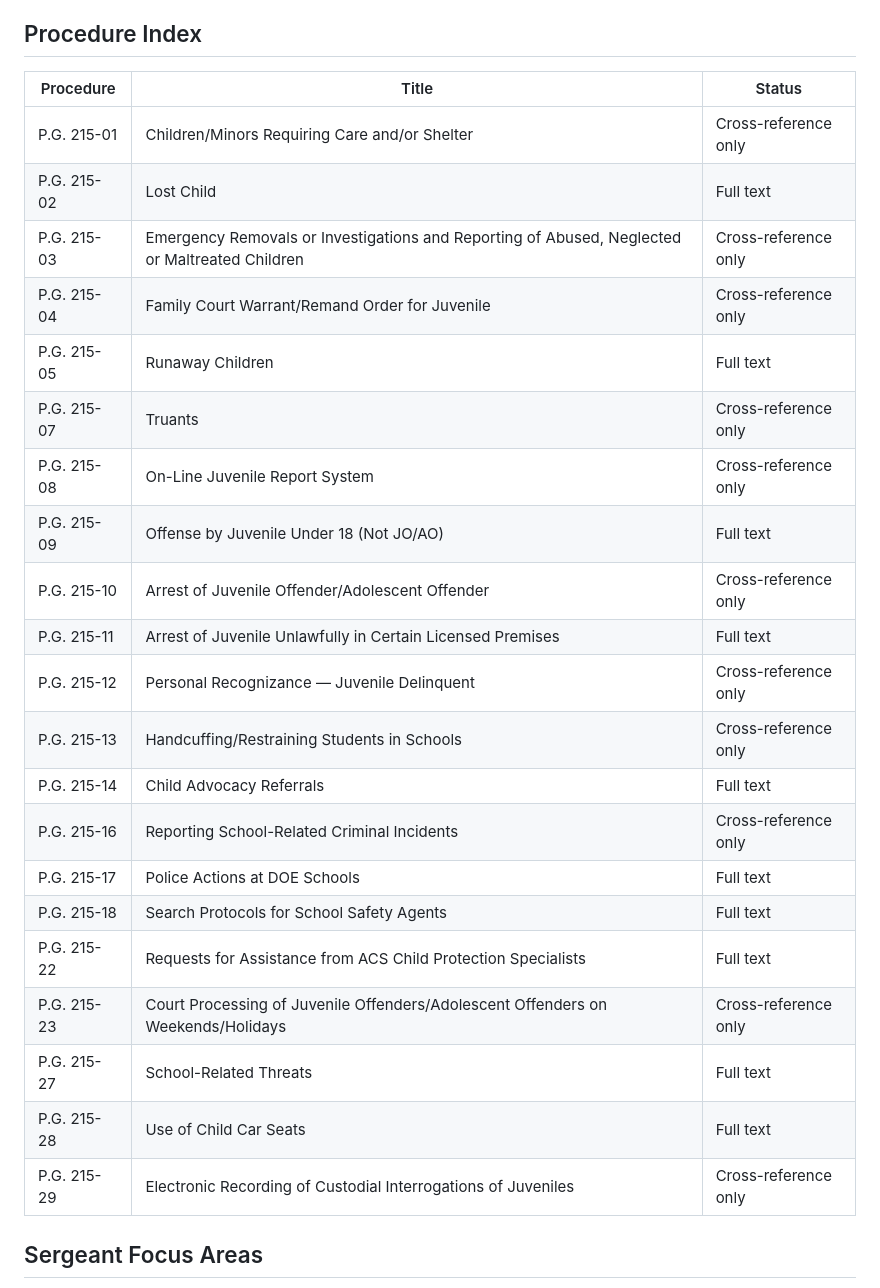
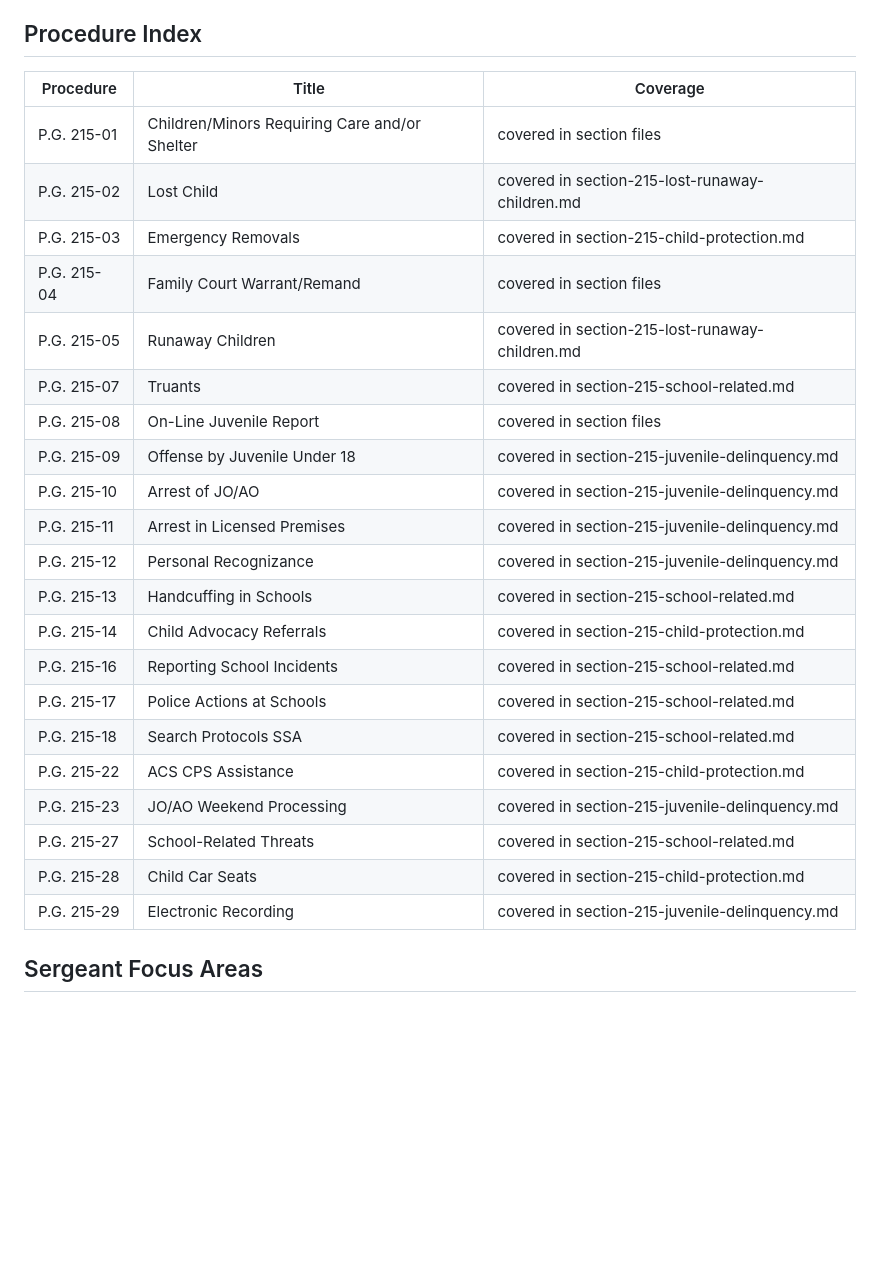
Before and after one commit to MrJonattan/Sergeant-study-guide, a Markdown page: chapters/215-juvenile-matters/README.md, the part around the change. Drawn GitHub-style; blank space fills up the shorter version.

```diff
--- a/chapters/215-juvenile-matters/README.md
+++ b/chapters/215-juvenile-matters/README.md
@@ -25,29 +25,29 @@ After studying this chapter, you should be able to:
 
 ## Procedure Index
 
-| Procedure | Title | Status |
+| Procedure | Title | Coverage |
 |-----------|-------|--------|
-| P.G. 215-01 | Children/Minors Requiring Care and/or Shelter | Cross-reference only |
-| P.G. 215-02 | Lost Child | Full text |
-| P.G. 215-03 | Emergency Removals or Investigations and Reporting of Abused, Neglected or Maltreated Children | Cross-reference only |
-| P.G. 215-04 | Family Court Warrant/Remand Order for Juvenile | Cross-reference only |
-| P.G. 215-05 | Runaway Children | Full text |
-| P.G. 215-07 | Truants | Cross-reference only |
-| P.G. 215-08 | On-Line Juvenile Report System | Cross-reference only |
-| P.G. 215-09 | Offense by Juvenile Under 18 (Not JO/AO) | Full text |
-| P.G. 215-10 | Arrest of Juvenile Offender/Adolescent Offender | Cross-reference only |
-| P.G. 215-11 | Arrest of Juvenile Unlawfully in Certain Licensed Premises | Full text |
-| P.G. 215-12 | Personal Recognizance — Juvenile Delinquent | Cross-reference only |
-| P.G. 215-13 | Handcuffing/Restraining Students in Schools | Cross-reference only |
-| P.G. 215-14 | Child Advocacy Referrals | Full text |
-| P.G. 215-16 | Reporting School-Related Criminal Incidents | Cross-reference only |
-| P.G. 215-17 | Police Actions at DOE Schools | Full text |
-| P.G. 215-18 | Search Protocols for School Safety Agents | Full text |
-| P.G. 215-22 | Requests for Assistance from ACS Child Protection Specialists | Full text |
-| P.G. 215-23 | Court Processing of Juvenile Offenders/Adolescent Offenders on Weekends/Holidays | Cross-reference only |
-| P.G. 215-27 | School-Related Threats | Full text |
-| P.G. 215-28 | Use of Child Car Seats | Full text |
-| P.G. 215-29 | Electronic Recording of Custodial Interrogations of Juveniles | Cross-reference only |
+| P.G. 215-01 | Children/Minors Requiring Care and/or Shelter | covered in section files |
+| P.G. 215-02 | Lost Child | covered in section-215-lost-runaway-children.md |
+| P.G. 215-03 | Emergency Removals | covered in section-215-child-protection.md |
+| P.G. 215-04 | Family Court Warrant/Remand | covered in section files |
+| P.G. 215-05 | Runaway Children | covered in section-215-lost-runaway-children.md |
+| P.G. 215-07 | Truants | covered in section-215-school-related.md |
+| P.G. 215-08 | On-Line Juvenile Report | covered in section files |
+| P.G. 215-09 | Offense by Juvenile Under 18 | covered in section-215-juvenile-delinquency.md |
+| P.G. 215-10 | Arrest of JO/AO | covered in section-215-juvenile-delinquency.md |
+| P.G. 215-11 | Arrest in Licensed Premises | covered in section-215-juvenile-delinquency.md |
+| P.G. 215-12 | Personal Recognizance | covered in section-215-juvenile-delinquency.md |
+| P.G. 215-13 | Handcuffing in Schools | covered in section-215-school-related.md |
+| P.G. 215-14 | Child Advocacy Referrals | covered in section-215-child-protection.md |
+| P.G. 215-16 | Reporting School Incidents | covered in section-215-school-related.md |
+| P.G. 215-17 | Police Actions at Schools | covered in section-215-school-related.md |
+| P.G. 215-18 | Search Protocols SSA | covered in section-215-school-related.md |
+| P.G. 215-22 | ACS CPS Assistance | covered in section-215-child-protection.md |
+| P.G. 215-23 | JO/AO Weekend Processing | covered in section-215-juvenile-delinquency.md |
+| P.G. 215-27 | School-Related Threats | covered in section-215-school-related.md |
+| P.G. 215-28 | Child Car Seats | covered in section-215-child-protection.md |
+| P.G. 215-29 | Electronic Recording | covered in section-215-juvenile-delinquency.md |
 
 ## Sergeant Focus Areas
 
```
Also changed, not shown: chapters/221-tactical-operations/README.md (+2 -1 lines), chapters/318-disciplinary-matters/README.md (+4 -4 lines).
